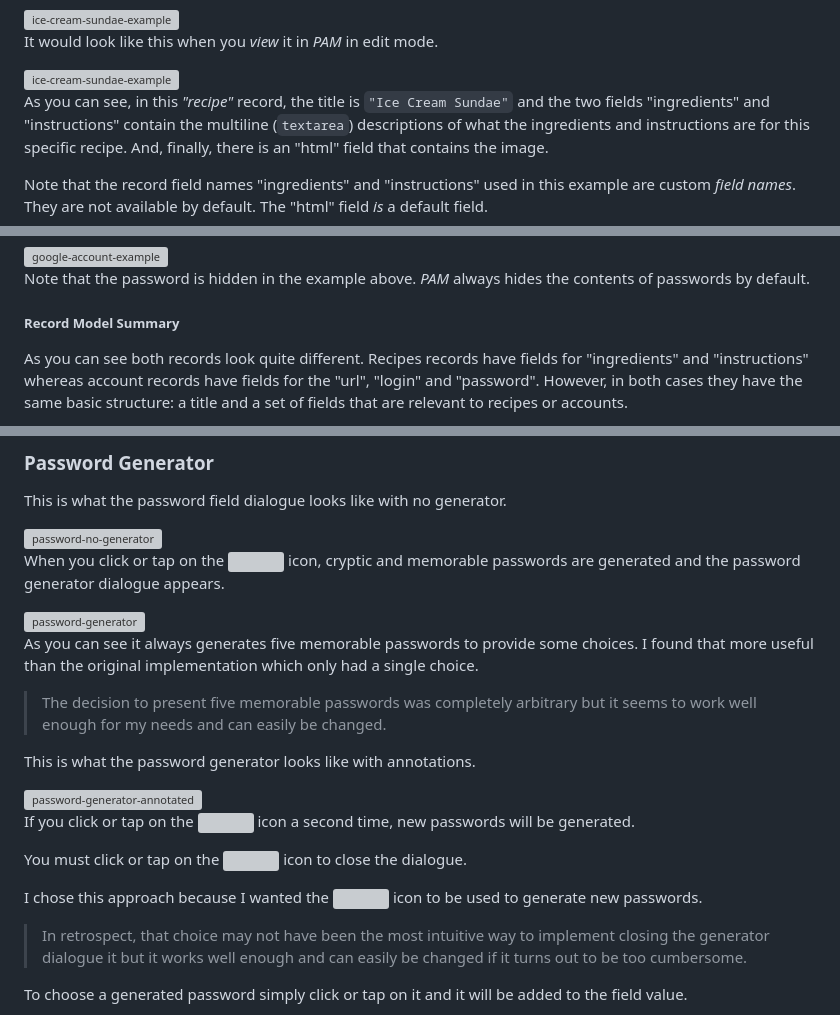
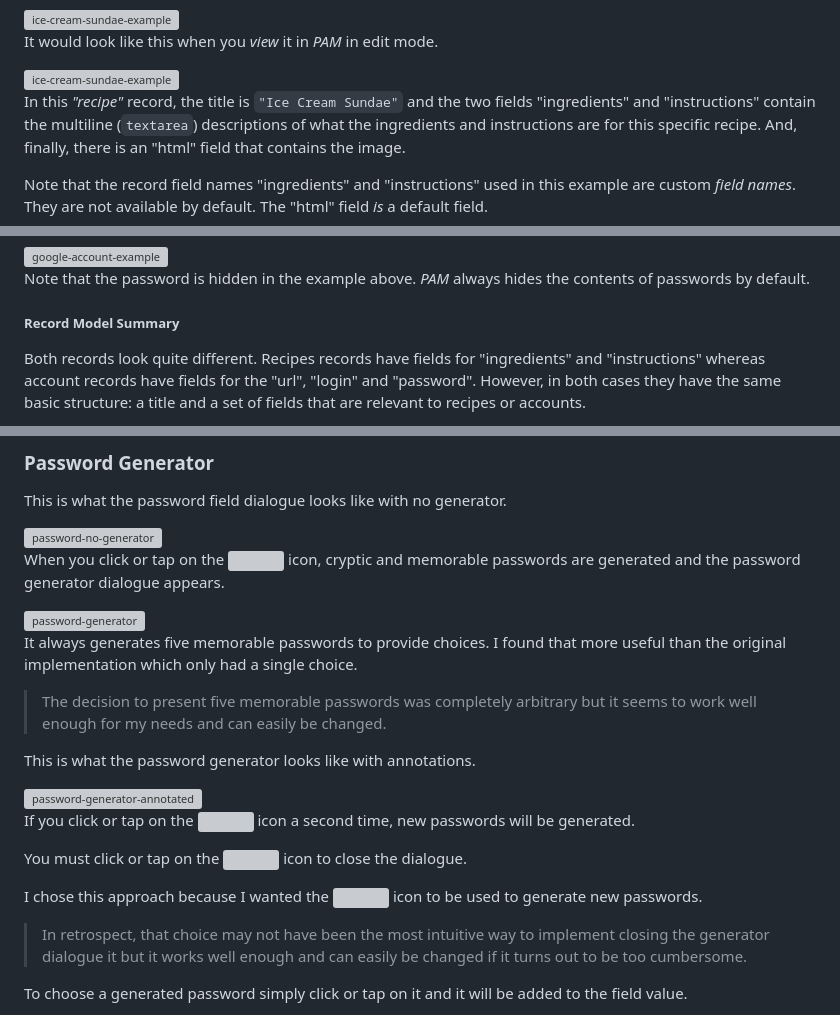
Before and after one commit to jlinoff/pam, a Markdown page: README.md, 3 parts joined by grey strips. GitHub-like rendering; grey boxes are pictures that could not be loaded.

```diff
--- a/README.md
+++ b/README.md
@@ -297,7 +297,7 @@ It would look like this when you _view_ it in _PAM_ in edit mode.
 
 <img src="www/help/pam-ice-cream-sundae-open.png" width="400" alt="ice-cream-sundae-example">
 
-As you can see, in this _"recipe"_ record, the title is `"Ice Cream
+In this _"recipe"_ record, the title is `"Ice Cream
 Sundae"` and the two fields "ingredients" and "instructions" contain
 the multiline (`textarea`) descriptions of what the ingredients and
 instructions are for this specific recipe. And, finally, there is an
@@ -349,7 +349,7 @@ _PAM_ always hides the contents of passwords by default.
 
 ##### Record Model Summary
 
-As you can see both records look quite different. Recipes records have
+Both records look quite different. Recipes records have
 fields for "ingredients" and "instructions" whereas account records
 have fields for the "url", "login" and "password". However, in both
 cases they have the same basic structure: a title and a set of fields
@@ -881,8 +881,8 @@ generator dialogue appears.
 
 <img src="www/help/pam-password-generator.png" width="400" alt="password-generator">
 
-As you can see it always generates five memorable passwords to provide
-some choices. I found that more useful than the original
+It always generates five memorable passwords to provide
+choices. I found that more useful than the original
 implementation which only had a single choice.
 
 > The decision to present five memorable passwords was completely
```
Also changed, not shown: other parts of README.md (+41 -41 lines).
